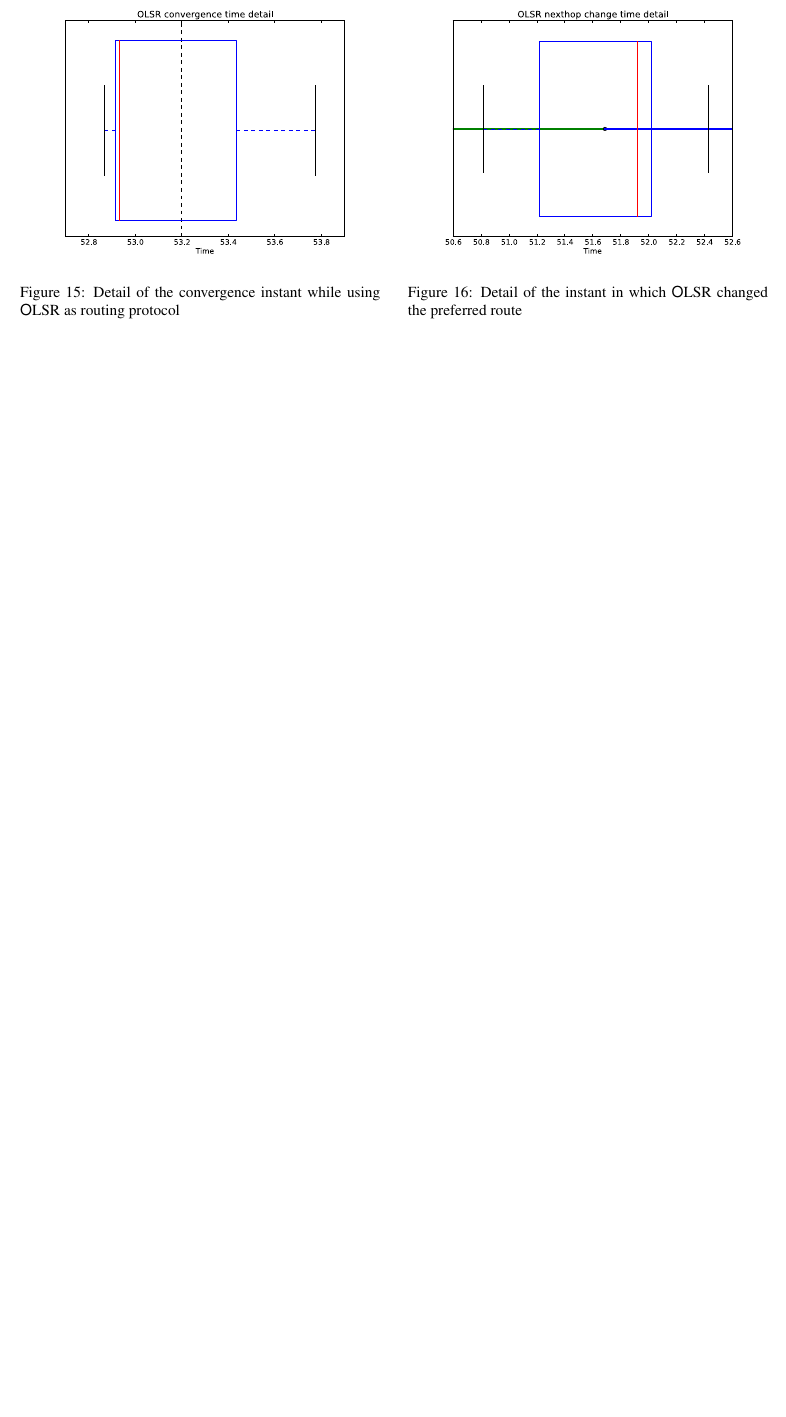
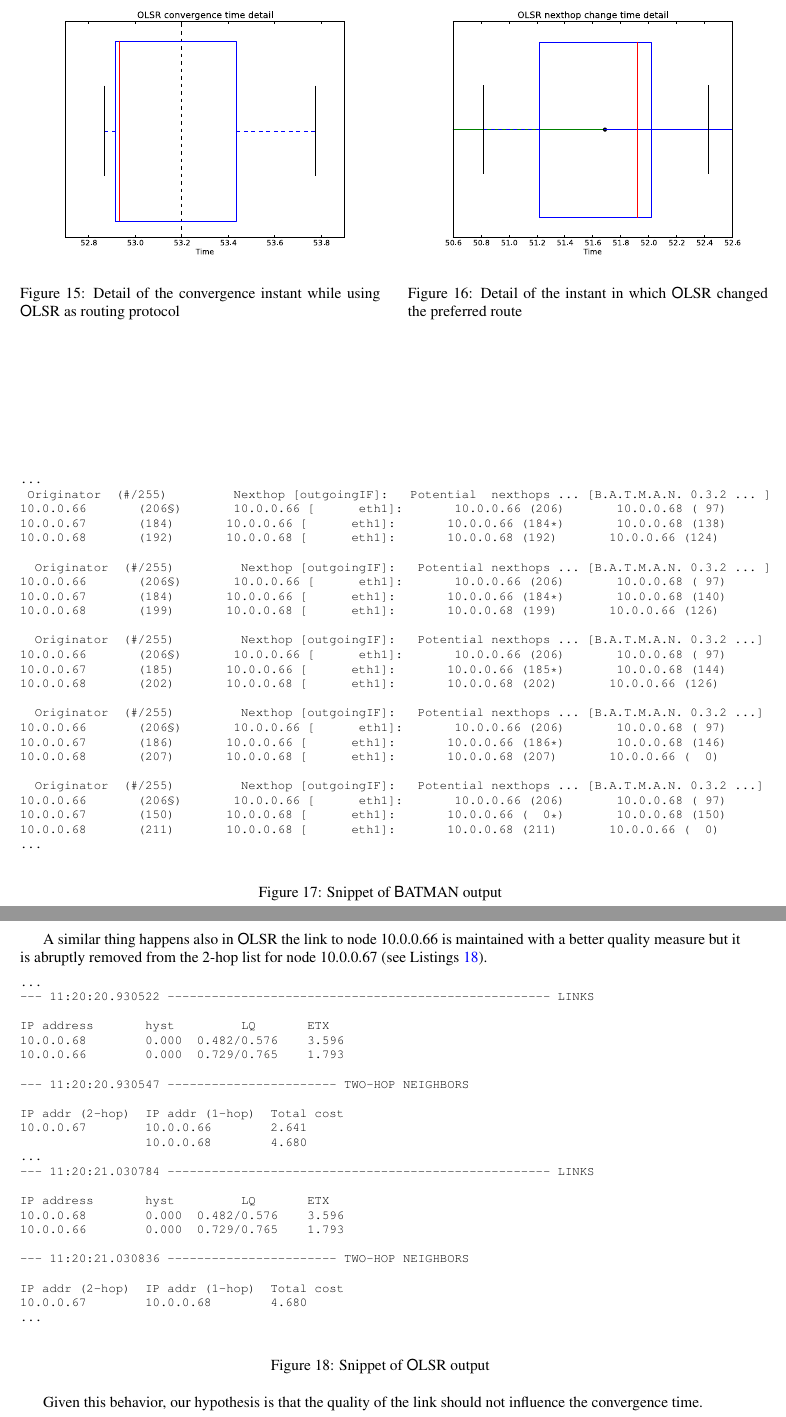
Before and after one commit to dacav/nomadic, a LaTeX paper (report/report.tex, which reads report/sections/convergence.tex): part of page 16 of 17 before the commit and two parts of pages 16 and 17 of 18 after it, the two joined at a grey line, cut so that both start at the same text, the shorter picture padded with empty space. Compiled offline with pdfLaTeX.

Commit message:
Section convergence almost completed

```diff
--- a/report/report.tex
+++ b/report/report.tex
@@ -2,6 +2,7 @@
 
 \usepackage{mathpazo}
 \usepackage{listings}
+\usepackage{fancyvrb}
 
 \input{settings}
 
--- a/report/sections/convergence.tex
+++ b/report/sections/convergence.tex
@@ -207,0 +229,70 @@ Picture~\ref{pic:olsr_convergence_time} and~\ref{pic:olsr_convergence_change}.
+\begin{figure}[tbhp]
+\begin{Verbatim}[fontsize=\footnotesize]
+...
+ Originator  (#/255)         Nexthop [outgoingIF]:   Potential  nexthops ... [B.A.T.M.A.N. 0.3.2 ... ]
+10.0.0.66       (206§)       10.0.0.66 [      eth1]:       10.0.0.66 (206)       10.0.0.68 ( 97)
+10.0.0.67       (184)       10.0.0.66 [      eth1]:       10.0.0.66 (184*)       10.0.0.68 (138)
+10.0.0.68       (192)       10.0.0.68 [      eth1]:       10.0.0.68 (192)       10.0.0.66 (124)
+
+  Originator  (#/255)         Nexthop [outgoingIF]:   Potential nexthops ... [B.A.T.M.A.N. 0.3.2 ... ]
+10.0.0.66       (206§)       10.0.0.66 [      eth1]:       10.0.0.66 (206)       10.0.0.68 ( 97)
+10.0.0.67       (184)       10.0.0.66 [      eth1]:       10.0.0.66 (184*)       10.0.0.68 (140)
+10.0.0.68       (199)       10.0.0.68 [      eth1]:       10.0.0.68 (199)       10.0.0.66 (126)
+
+  Originator  (#/255)         Nexthop [outgoingIF]:   Potential nexthops ... [B.A.T.M.A.N. 0.3.2 ...]
+10.0.0.66       (206§)       10.0.0.66 [      eth1]:       10.0.0.66 (206)       10.0.0.68 ( 97)
+10.0.0.67       (185)       10.0.0.66 [      eth1]:       10.0.0.66 (185*)       10.0.0.68 (144)
+10.0.0.68       (202)       10.0.0.68 [      eth1]:       10.0.0.68 (202)       10.0.0.66 (126)
+
+  Originator  (#/255)         Nexthop [outgoingIF]:   Potential nexthops ... [B.A.T.M.A.N. 0.3.2 ...]
+10.0.0.66       (206§)       10.0.0.66 [      eth1]:       10.0.0.66 (206)       10.0.0.68 ( 97)
+10.0.0.67       (186)       10.0.0.66 [      eth1]:       10.0.0.66 (186*)       10.0.0.68 (146)
+10.0.0.68       (207)       10.0.0.68 [      eth1]:       10.0.0.68 (207)       10.0.0.66 (  0)
+
+  Originator  (#/255)         Nexthop [outgoingIF]:   Potential nexthops ... [B.A.T.M.A.N. 0.3.2 ...]
+10.0.0.66       (206§)       10.0.0.66 [      eth1]:       10.0.0.66 (206)       10.0.0.68 ( 97)
+10.0.0.67       (150)       10.0.0.68 [      eth1]:       10.0.0.66 (  0*)       10.0.0.68 (150)
+10.0.0.68       (211)       10.0.0.68 [      eth1]:       10.0.0.68 (211)       10.0.0.66 (  0)
+...
+\end{Verbatim}
+\caption{Snippet of \batman\ output}
+\label{lst:batman_log}
+\end{figure}
+
+A similar thing happens also in \olsr\ the link to node 10.0.0.66 is
+maintained with a better quality measure but it is abruptly removed
+from the 2-hop list for node 10.0.0.67 (see Listings~\ref{lst:olsr_log}).
+
+\begin{figure}[tbhp]
+\begin{Verbatim}[fontsize=\footnotesize]
+...
+--- 11:20:20.930522 ---------------------------------------------------- LINKS
+
+IP address       hyst         LQ       ETX
+10.0.0.68        0.000  0.482/0.576    3.596
+10.0.0.66        0.000  0.729/0.765    1.793
+
+--- 11:20:20.930547 ----------------------- TWO-HOP NEIGHBORS
+
+IP addr (2-hop)  IP addr (1-hop)  Total cost
+10.0.0.67        10.0.0.66        2.641
+                 10.0.0.68        4.680
+...
+--- 11:20:21.030784 ---------------------------------------------------- LINKS
+
+IP address       hyst         LQ       ETX
+10.0.0.68        0.000  0.482/0.576    3.596
+10.0.0.66        0.000  0.729/0.765    1.793
+
+--- 11:20:21.030836 ----------------------- TWO-HOP NEIGHBORS
+
+IP addr (2-hop)  IP addr (1-hop)  Total cost
+10.0.0.67        10.0.0.68        4.680
+...
+\end{Verbatim}
+\caption{Snippet of \olsr\ output}
+\label{lst:olsr_log}
+\end{figure}
+
+Given this behavior, our hypothesis is that the quality of the link
+should not influence the convergence time.
```
Also changed, not shown: report/sections/convergence.tex (21 more changed lines).
